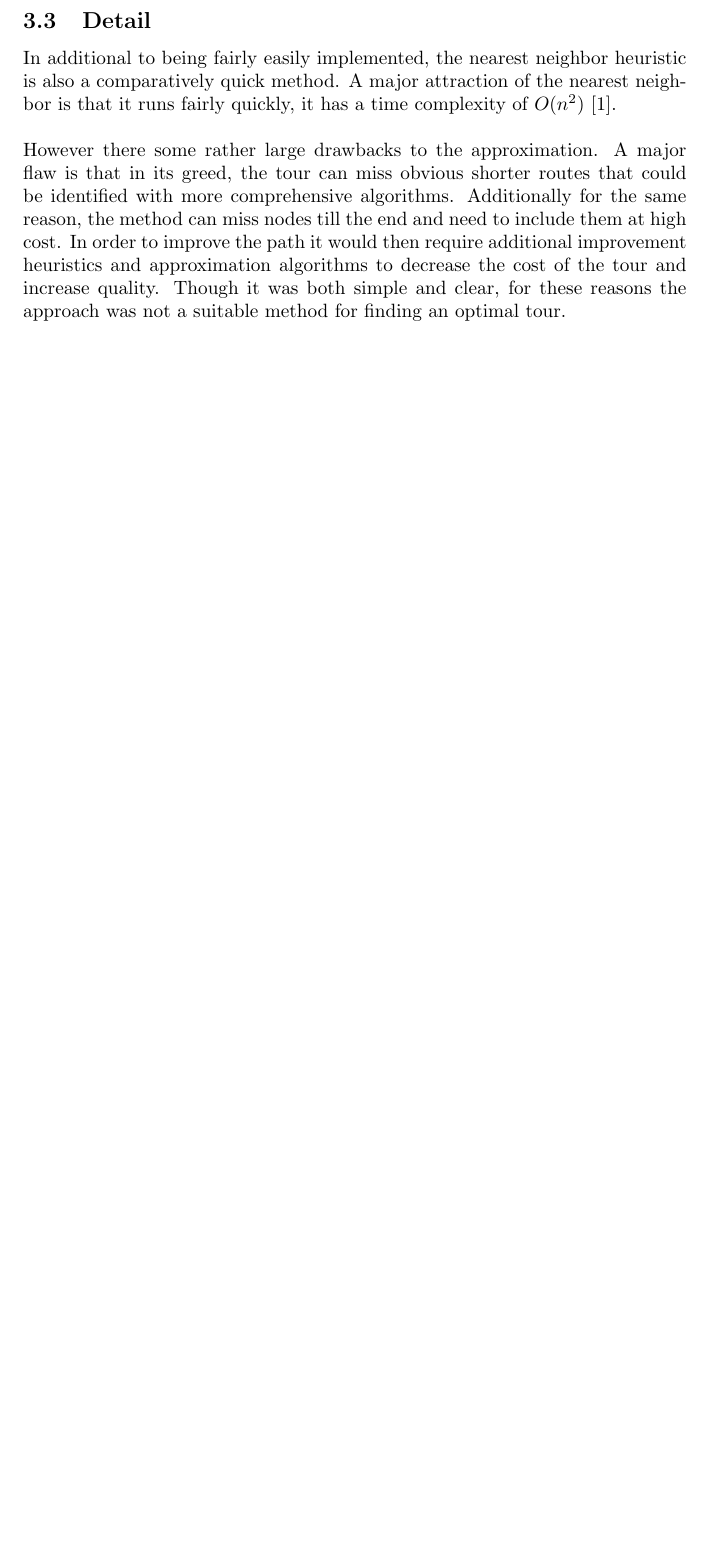
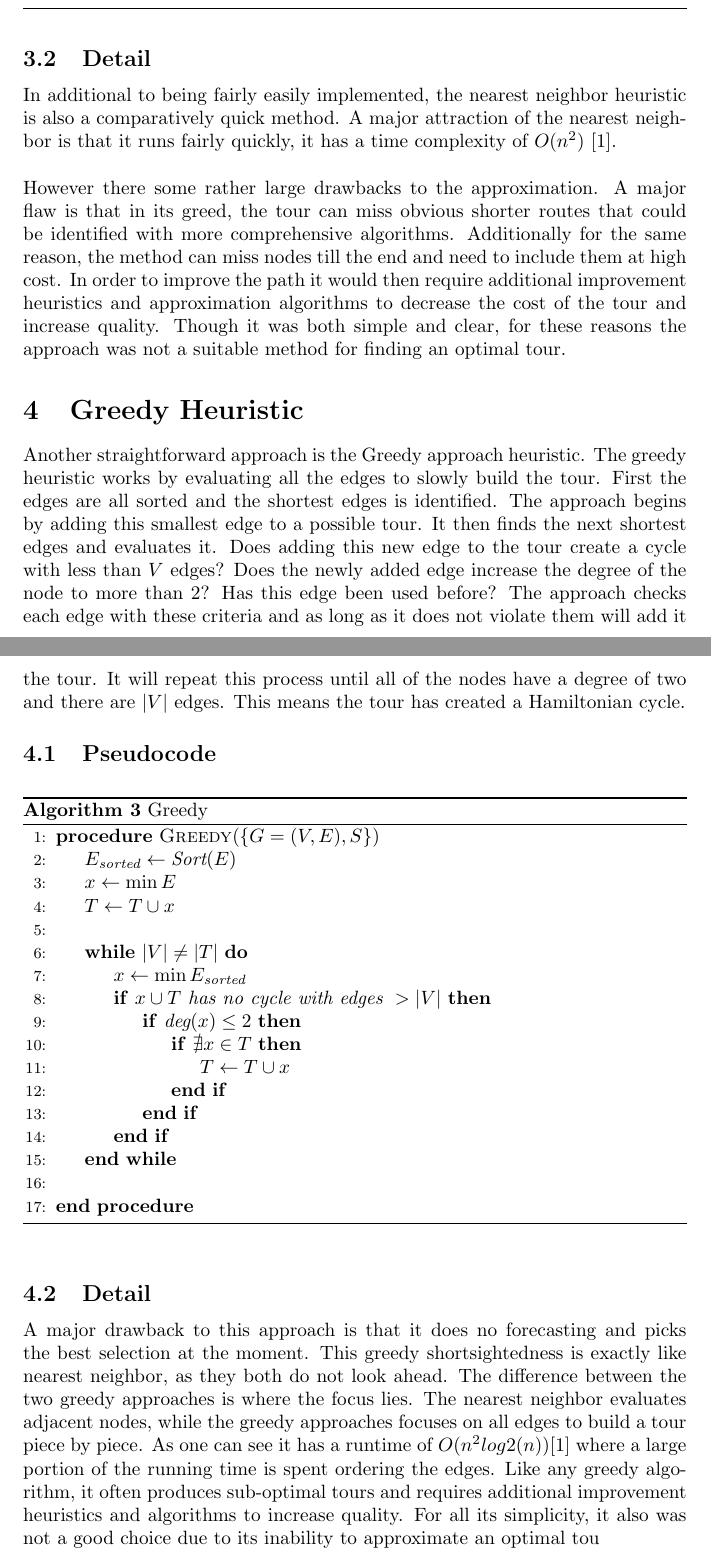
Before and after one commit to tkl-ee-cs/salesperson, a LaTeX document (doc/report/report.tex, which reads doc/greedy/greedy.tex): part of page 3 of 3 before the commit and two parts of pages 3 and 4 of 4 after it, the two joined at a grey line, cut so that both start at the same text, the shorter picture padded with empty space. Compiled offline with pdfLaTeX.

Commit message:
add greedy

```diff
--- /dev/null
+++ b/doc/greedy/greedy.tex
@@ -0,0 +1,72 @@
+\documentclass{article}
+
+\usepackage{algorithm}
+\usepackage{algpseudocode}
+
+\usepackage{enumitem}
+\usepackage{amsmath, amssymb}
+
+\usepackage[section]{placeins}
+
+\setlength\parindent{0pt}
+
+\begin{document}
+\section{Greedy Heuristic}
+
+Another straightforward approach is the Greedy approach heuristic. The greedy
+heuristic works by evaluating all the edges to slowly build the tour. First the
+edges are all sorted and the shortest edges is identified. The approach begins
+by adding this smallest edge to a possible tour. It then finds the next shortest
+edges and evaluates it. Does adding this new edge to the tour create a cycle
+with less than $V$ edges? Does the newly added edge increase the degree of the
+node to more than 2? Has this edge been used before? The approach checks each
+edge with these criteria and as long as it does not violate them will add it the
+tour. It will repeat this process until all of the nodes have a degree of two
+and there are $|V|$ edges. This means the tour has created a Hamiltonian cycle.
+
+
+\subsection{Pseudocode}
+
+\FloatBarrier
+
+\begin{algorithm}
+  \caption{Greedy}
+  \label{alg_greedy}
+  \begin{algorithmic}[1]
+    \Procedure {Greedy}{$\{ G=(V,E), S \}$}
+
+    \State $E_{\textit{sorted}} \gets \textit{Sort}(E)$
+
+    \State $x \gets \min E$
+
+    \State $T \gets T \cup {x}$
+    \\
+    \While {$|V| \neq |T|$}
+      \State $x \gets \min E_{\textit{sorted}}$
+      \If {$x \cup T \textit{ has no cycle with edges } > |V|$}
+        \If {$\textit{deg}(x) \leq 2$}
+          \If {$\nexists x \in T$}
+            \State $T \gets T \cup x$
+          \EndIf
+        \EndIf
+      \EndIf
+    \EndWhile
+    \\
+    \EndProcedure
+  \end{algorithmic}
+\end{algorithm}
+
+\FloatBarrier
+
+\subsection{Detail}
+A major drawback to this approach is that it does no forecasting and picks the best selection at
+the moment. This greedy shortsightedness is exactly like nearest neighbor, as they both do not
+look ahead. The difference between the two greedy approaches is where the focus lies. The
+nearest neighbor evaluates adjacent nodes, while the greedy approaches focuses on all edges to
+build a tour piece by piece. As one can see it has a runtime of $O(n^2 log2(n))$[1] where a large
+portion of the running time is spent ordering the edges. Like any greedy algorithm, it often
+produces sub-optimal tours and requires additional improvement heuristics and algorithms to
+increase quality. For all its simplicity, it also was not a good choice due to its inability to
+approximate an optimal tou
+
+\end{document}
--- a/doc/report/report.tex
+++ b/doc/report/report.tex
@@ -7,6 +7,8 @@
 
 \usepackage{enumitem}
 \usepackage{amsmath, amssymb}
+
+\usepackage[section]{placeins}
 
 \setlength\parindent{0pt}
 
```
Also changed, not shown: doc/christofide/christofide.tex (+8 -4 lines), doc/nearest_neighbor/nearest_neighbor.tex (+14 -11 lines), doc/christofide/christofide.pdf, doc/greedy/greedy.pdf (added), doc/nearest_neighbor/nearest_neighbor.pdf, doc/report/report.pdf, doc/report/report.tex (2 more changed lines).
